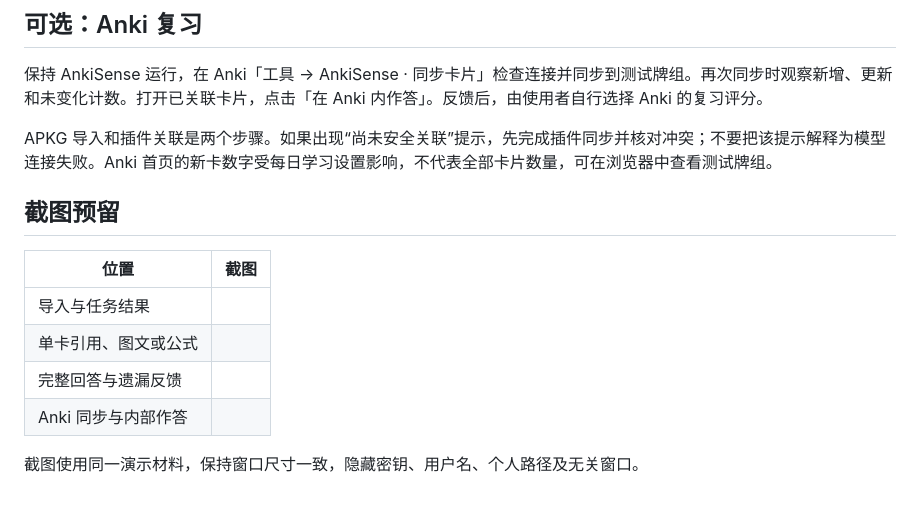
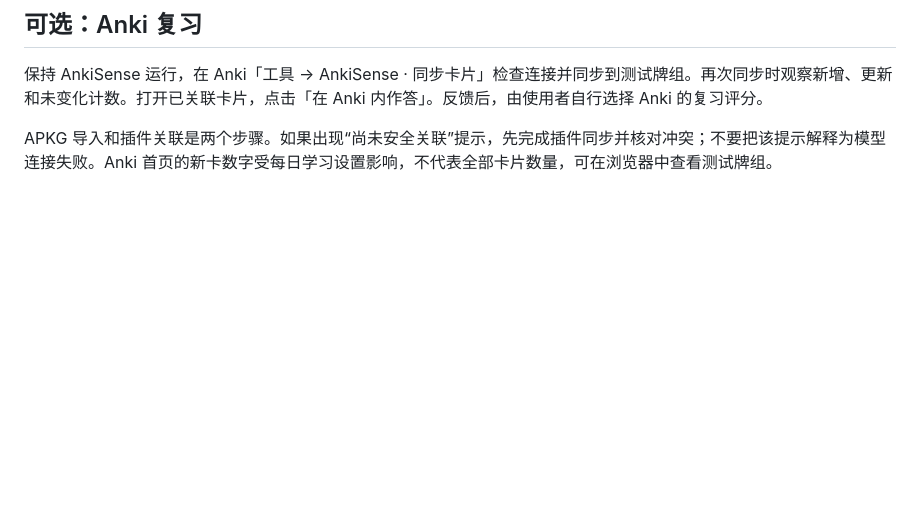
Before and after one commit to zhang-xt21/AIC_AnkiSense, a Markdown page: docs/user/演示指南.md, the part around the change. GitHub-like rendering; blank space fills up the shorter version.

Commit message:
Remove screenshot placeholders from user guide
Removed placeholder section for screenshots in the user guide.

```diff
--- a/docs/user/演示指南.md
+++ b/docs/user/演示指南.md
@@ -42,14 +42,3 @@
 保持 AnkiSense 运行，在 Anki「工具 → AnkiSense · 同步卡片」检查连接并同步到测试牌组。再次同步时观察新增、更新和未变化计数。打开已关联卡片，点击「在 Anki 内作答」。反馈后，由使用者自行选择 Anki 的复习评分。
 
 APKG 导入和插件关联是两个步骤。如果出现“尚未安全关联”提示，先完成插件同步并核对冲突；不要把该提示解释为模型连接失败。Anki 首页的新卡数字受每日学习设置影响，不代表全部卡片数量，可在浏览器中查看测试牌组。
-
-## 截图预留
-
-| 位置 | 截图 |
-| --- | --- |
-| 导入与任务结果 | <!-- 截图预留 --> |
-| 单卡引用、图文或公式 | <!-- 截图预留 --> |
-| 完整回答与遗漏反馈 | <!-- 截图预留 --> |
-| Anki 同步与内部作答 | <!-- 截图预留 --> |
-
-截图使用同一演示材料，保持窗口尺寸一致，隐藏密钥、用户名、个人路径及无关窗口。
```
